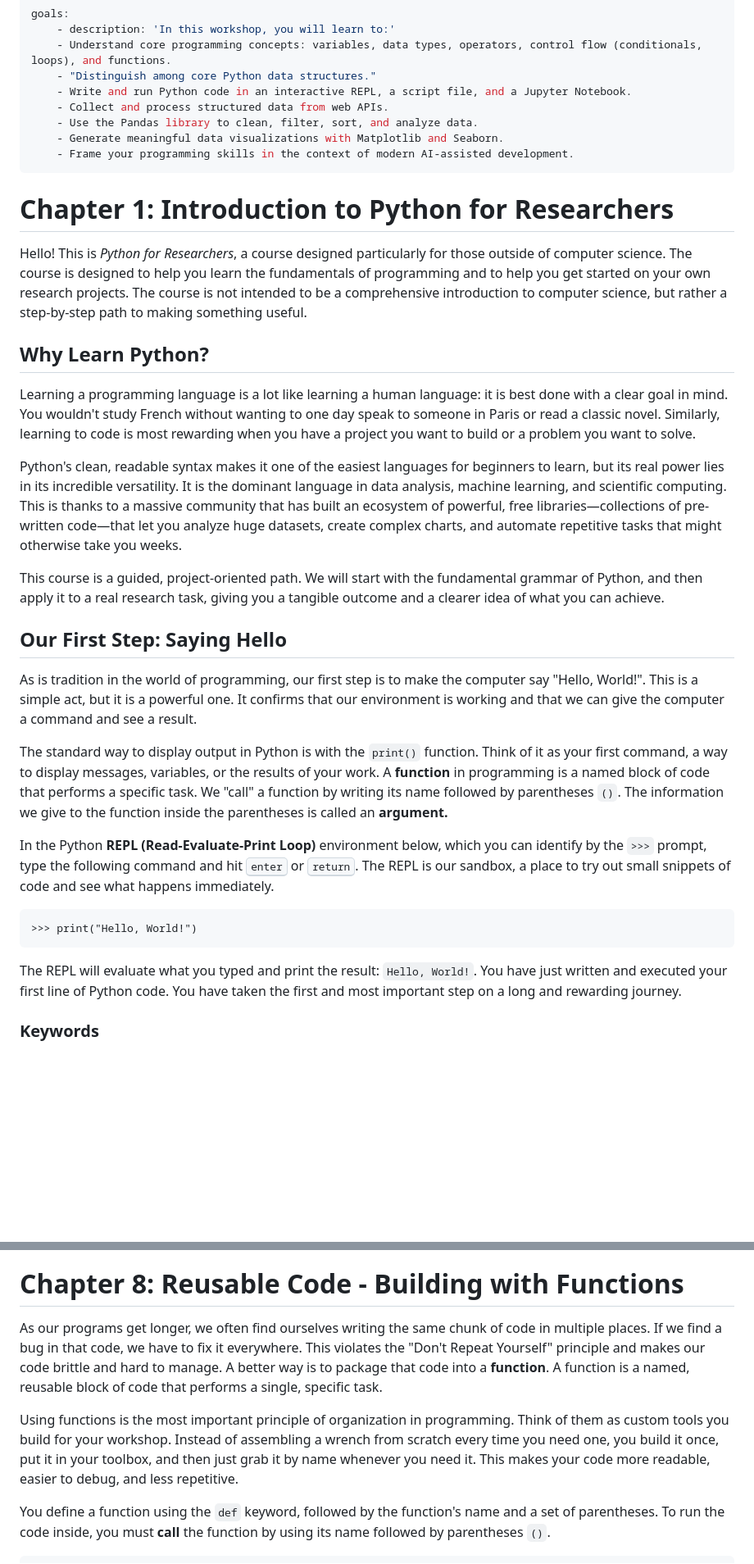
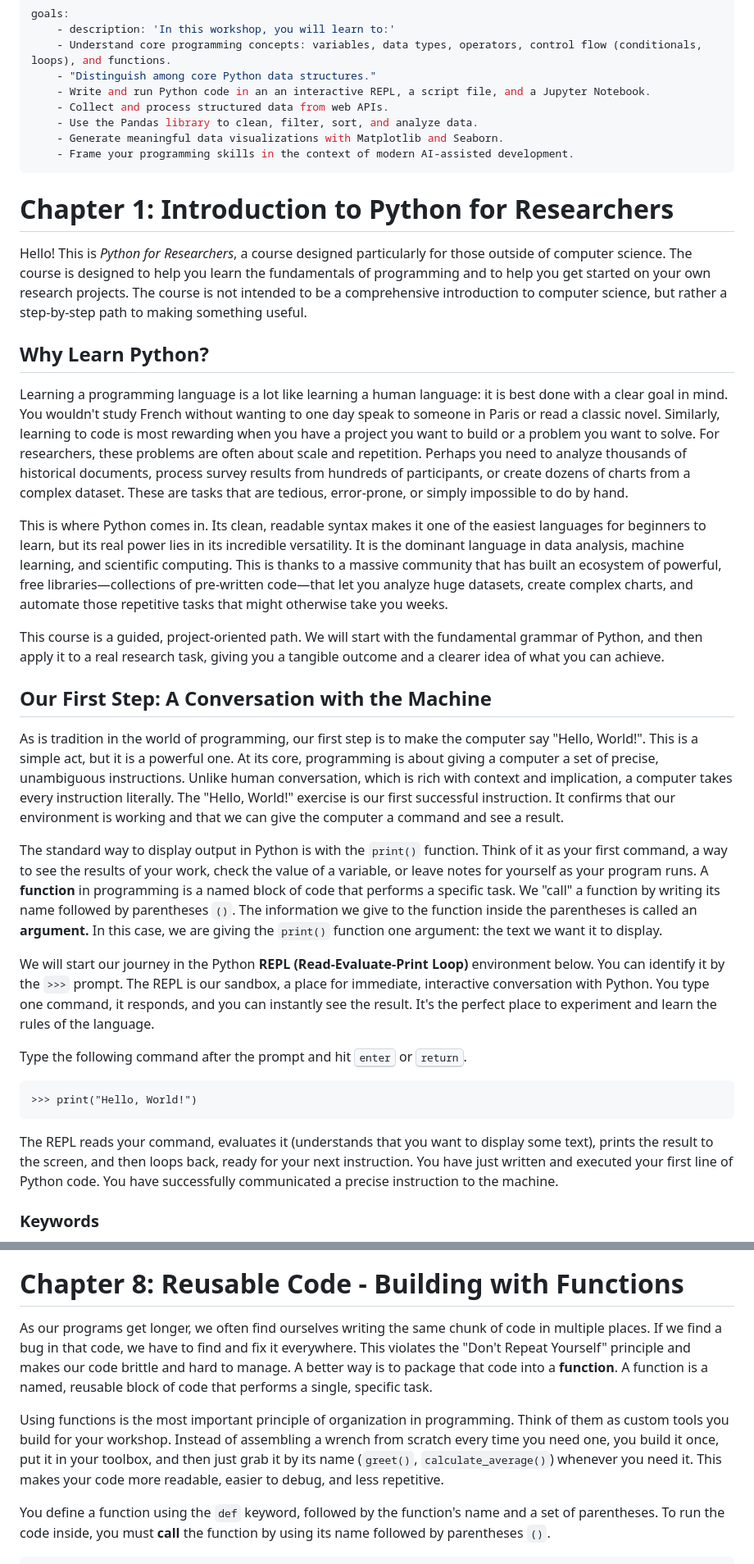
Before and after one commit to szweibel/workshops, a Markdown page: newest_python.md, 2 parts joined by grey strips. Shown: that part at 82% size. Drawn GitHub-style; blank space fills up the shorter version.

````diff
--- a/newest_python.md
+++ b/newest_python.md
@@ -58,29 +58,32 @@ goals:
     - description: 'In this workshop, you will learn to:'
     - Understand core programming concepts: variables, data types, operators, control flow (conditionals, loops), and functions.
     - "Distinguish among core Python data structures."
-    - Write and run Python code in an interactive REPL, a script file, and a Jupyter Notebook.
+    - Write and run Python code in an an interactive REPL, a script file, and a Jupyter Notebook.
     - Collect and process structured data from web APIs.
     - Use the Pandas library to clean, filter, sort, and analyze data.
     - Generate meaningful data visualizations with Matplotlib and Seaborn.
     - Frame your programming skills in the context of modern AI-assisted development.
 ---
 
+
 # Chapter 1: Introduction to Python for Researchers
 Hello! This is *Python for Researchers*, a course designed particularly for those outside of computer science. The course is designed to help you learn the fundamentals of programming and to help you get started on your own research projects. The course is not intended to be a comprehensive introduction to computer science, but rather a step-by-step path to making something useful.
 
 ## Why Learn Python?
-Learning a programming language is a lot like learning a human language: it is best done with a clear goal in mind. You wouldn't study French without wanting to one day speak to someone in Paris or read a classic novel. Similarly, learning to code is most rewarding when you have a project you want to build or a problem you want to solve.
+Learning a programming language is a lot like learning a human language: it is best done with a clear goal in mind. You wouldn't study French without wanting to one day speak to someone in Paris or read a classic novel. Similarly, learning to code is most rewarding when you have a project you want to build or a problem you want to solve. For researchers, these problems are often about scale and repetition. Perhaps you need to analyze thousands of historical documents, process survey results from hundreds of participants, or create dozens of charts from a complex dataset. These are tasks that are tedious, error-prone, or simply impossible to do by hand.
 
-Python's clean, readable syntax makes it one of the easiest languages for beginners to learn, but its real power lies in its incredible versatility. It is the dominant language in data analysis, machine learning, and scientific computing. This is thanks to a massive community that has built an ecosystem of powerful, free libraries—collections of pre-written code—that let you analyze huge datasets, create complex charts, and automate repetitive tasks that might otherwise take you weeks.
+This is where Python comes in. Its clean, readable syntax makes it one of the easiest languages for beginners to learn, but its real power lies in its incredible versatility. It is the dominant language in data analysis, machine learning, and scientific computing. This is thanks to a massive community that has built an ecosystem of powerful, free libraries—collections of pre-written code—that let you analyze huge datasets, create complex charts, and automate those repetitive tasks that might otherwise take you weeks.
 
 This course is a guided, project-oriented path. We will start with the fundamental grammar of Python, and then apply it to a real research task, giving you a tangible outcome and a clearer idea of what you can achieve.
 
-## Our First Step: Saying Hello
-As is tradition in the world of programming, our first step is to make the computer say "Hello, World!". This is a simple act, but it is a powerful one. It confirms that our environment is working and that we can give the computer a command and see a result.
+## Our First Step: A Conversation with the Machine
+As is tradition in the world of programming, our first step is to make the computer say "Hello, World!". This is a simple act, but it is a powerful one. At its core, programming is about giving a computer a set of precise, unambiguous instructions. Unlike human conversation, which is rich with context and implication, a computer takes every instruction literally. The "Hello, World!" exercise is our first successful instruction. It confirms that our environment is working and that we can give the computer a command and see a result.
 
-The standard way to display output in Python is with the `print()` function. Think of it as your first command, a way to display messages, variables, or the results of your work. A **function** in programming is a named block of code that performs a specific task. We "call" a function by writing its name followed by parentheses `()`. The information we give to the function inside the parentheses is called an **argument.**
+The standard way to display output in Python is with the `print()` function. Think of it as your first command, a way to see the results of your work, check the value of a variable, or leave notes for yourself as your program runs. A **function** in programming is a named block of code that performs a specific task. We "call" a function by writing its name followed by parentheses `()`. The information we give to the function inside the parentheses is called an **argument.** In this case, we are giving the `print()` function one argument: the text we want it to display.
 
-In the Python **REPL (Read-Evaluate-Print Loop)** environment below, which you can identify by the `>>>` prompt, type the following command and hit <kbd>enter</kbd> or <kbd>return</kbd>. The REPL is our sandbox, a place to try out small snippets of code and see what happens immediately.
+We will start our journey in the Python **REPL (Read-Evaluate-Print Loop)** environment below. You can identify it by the `>>>` prompt. The REPL is our sandbox, a place for immediate, interactive conversation with Python. You type one command, it responds, and you can instantly see the result. It's the perfect place to experiment and learn the rules of the language.
+
+Type the following command after the prompt and hit <kbd>enter</kbd> or <kbd>return</kbd>.
 
 ```pycon
 >>> print("Hello, World!")
@@ -88,7 +91,7 @@ In the Python **REPL (Read-Evaluate-Print Loop)** environment below, which you c
 
 <PythonREPL/>
 
-The REPL will evaluate what you typed and print the result: `Hello, World!`. You have just written and executed your first line of Python code. You have taken the first and most important step on a long and rewarding journey.
+The REPL reads your command, evaluates it (understands that you want to display some text), prints the result to the screen, and then loops back, ready for your next instruction. You have just written and executed your first line of Python code. You have successfully communicated a precise instruction to the machine.
 
 ### Keywords
 - Python
@@ -559,9 +571,9 @@ Loops are a foundational concept that unlocks the automating power of programmin
 - DRY (Don't Repeat Yourself)
 
 # Chapter 8: Reusable Code - Building with Functions
-As our programs get longer, we often find ourselves writing the same chunk of code in multiple places. If we find a bug in that code, we have to fix it everywhere. This violates the "Don't Repeat Yourself" principle and makes our code brittle and hard to manage. A better way is to package that code into a **function**. A function is a named, reusable block of code that performs a single, specific task.
+As our programs get longer, we often find ourselves writing the same chunk of code in multiple places. If we find a bug in that code, we have to find and fix it everywhere. This violates the "Don't Repeat Yourself" principle and makes our code brittle and hard to manage. A better way is to package that code into a **function**. A function is a named, reusable block of code that performs a single, specific task.
 
-Using functions is the most important principle of organization in programming. Think of them as custom tools you build for your workshop. Instead of assembling a wrench from scratch every time you need one, you build it once, put it in your toolbox, and then just grab it by name whenever you need it. This makes your code more readable, easier to debug, and less repetitive.
+Using functions is the most important principle of organization in programming. Think of them as custom tools you build for your workshop. Instead of assembling a wrench from scratch every time you need one, you build it once, put it in your toolbox, and then just grab it by its name (`greet()`, `calculate_average()`) whenever you need it. This makes your code more readable, easier to debug, and less repetitive.
 
 You define a function using the `def` keyword, followed by the function's name and a set of parentheses. To run the code inside, you must **call** the function by using its name followed by parentheses `()`.
 
````
Also changed, not shown: other parts of newest_python.md (+58 -49 lines).
